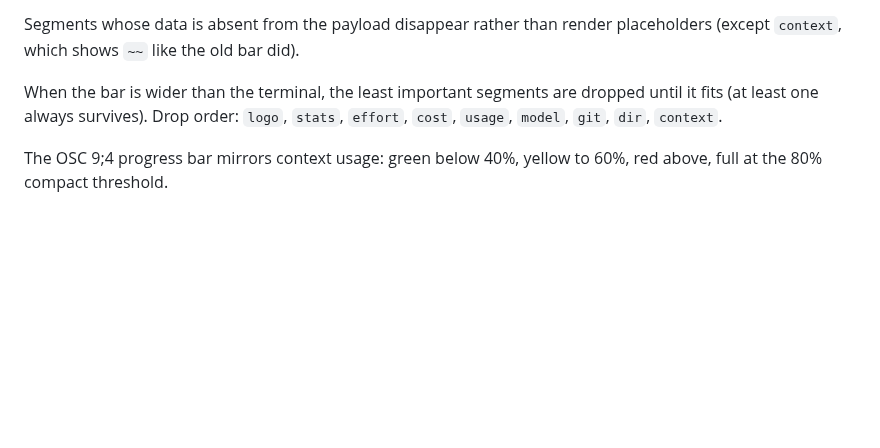
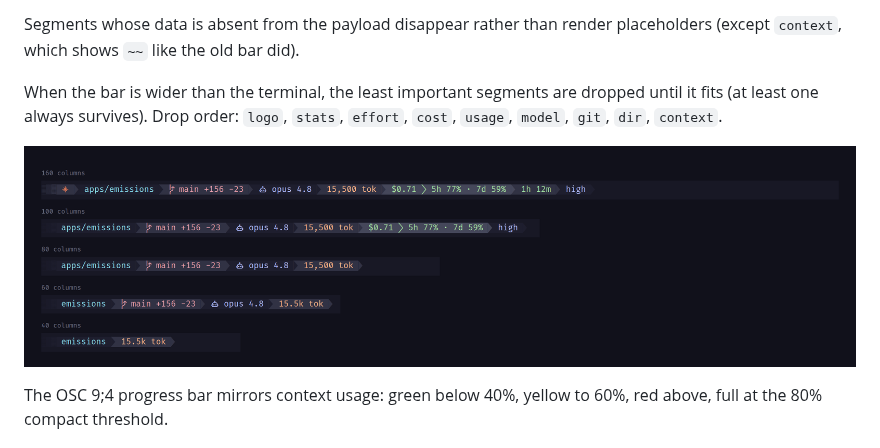
Before and after one commit to bcmyguest/powerline-claude, a Markdown page: README.md, the part around the change. Rendered like a GitHub page; pictures changed too: docs/small-screens.png (added); blank space fills up the shorter version.

Commit message:
docs: add a small-screens image showing overflow shedding
Co-Authored-By: Claude Fable 5 <noreply@anthropic.com>
Claude-Session: https://claude.ai/code/session_01GLxJ2gM1uCN6NKGEAJQB4p

```diff
--- a/README.md
+++ b/README.md
@@ -167,6 +167,8 @@ When the bar is wider than the terminal, the least important segments are
 dropped until it fits (at least one always survives). Drop order: `logo`,
 `stats`, `effort`, `cost`, `usage`, `model`, `git`, `dir`, `context`.
 
+![the bar shedding segments as the terminal narrows](docs/small-screens.png)
+
 The OSC 9;4 progress bar mirrors context usage: green below 40%, yellow to
 60%, red above, full at the 80% compact threshold.
 
```
